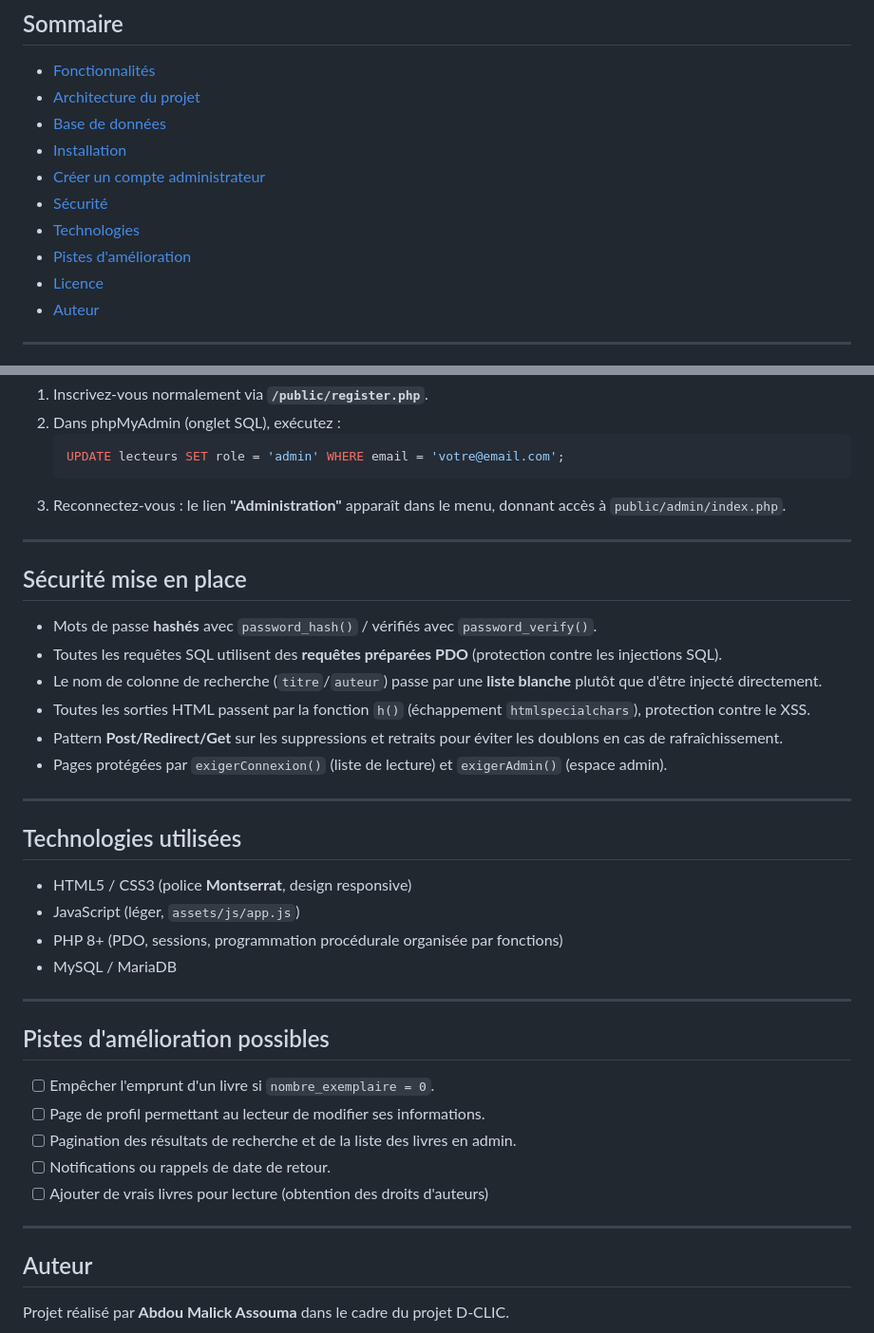
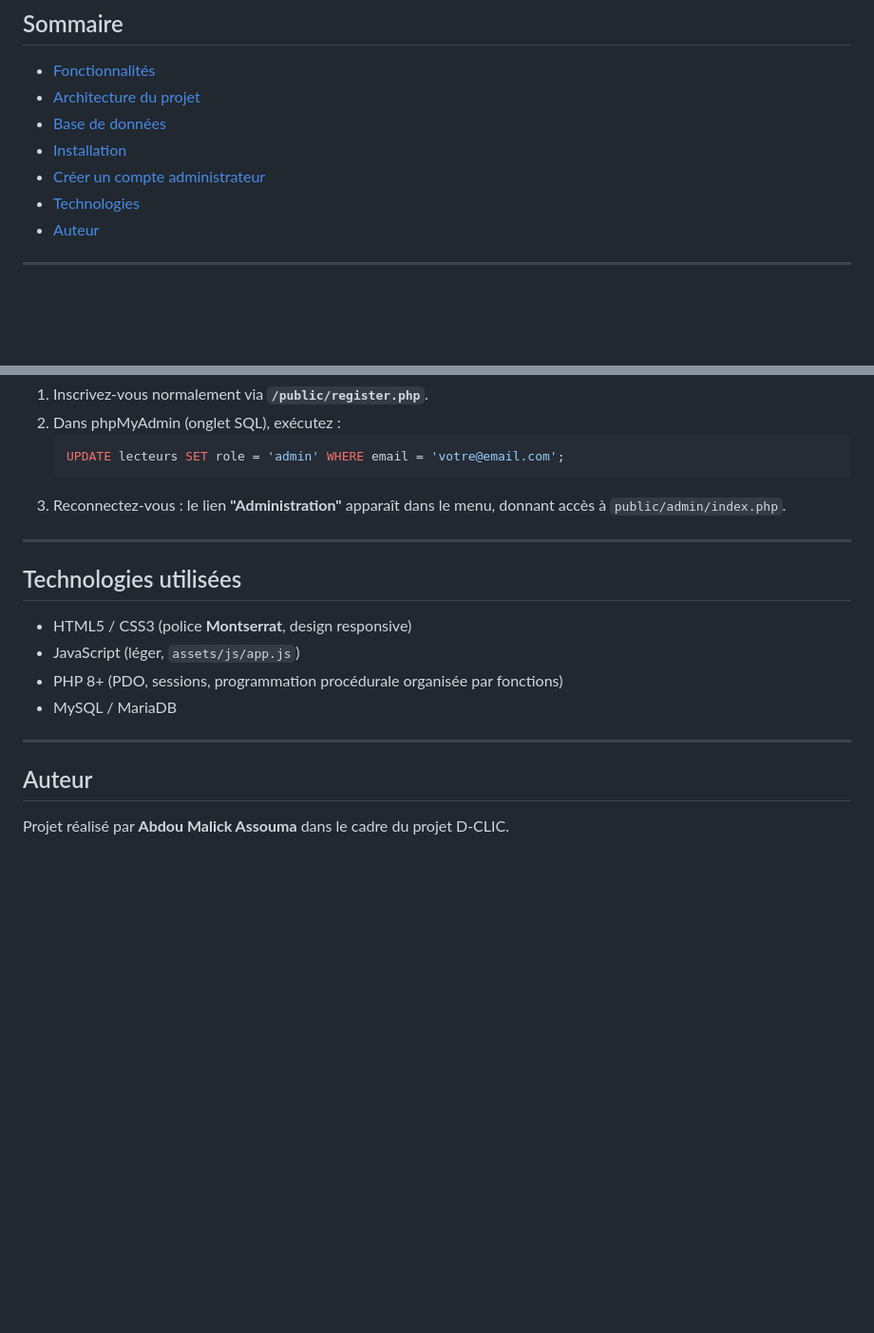
Before and after one commit to malickasso/online-library, a Markdown page: README.md, 2 parts joined by grey strips. Shown at 95% size. Drawn GitHub-style; blank space fills up the shorter version.

Commit message:
Remove security and improvement sections from README
Removed sections on security measures and improvement suggestions from the README.

```diff
--- a/README.md
+++ b/README.md
@@ -20,10 +20,7 @@ et back-office d'administration.
 - [Base de données](#️-base-de-données)
 - [Installation](#-installation-wamp--xampp--laragon)
 - [Créer un compte administrateur](#-créer-un-compte-administrateur)
-- [Sécurité](#-sécurité-mise-en-place)
 - [Technologies](#-technologies-utilisées)
-- [Pistes d'amélioration](#-pistes-damélioration-possibles)
-- [Licence](#-licence)
 - [Auteur](#️-auteur)
 
 ---
@@ -166,17 +163,6 @@ Le fichier complet, avec les données de démonstration, se trouve dans [`sql/sc
 
 ---
 
-##  Sécurité mise en place
-
-- Mots de passe **hashés** avec `password_hash()` / vérifiés avec `password_verify()`.
-- Toutes les requêtes SQL utilisent des **requêtes préparées PDO** (protection contre les injections SQL).
-- Le nom de colonne de recherche (`titre`/`auteur`) passe par une **liste blanche** plutôt que d'être injecté directement.
-- Toutes les sorties HTML passent par la fonction `h()` (échappement `htmlspecialchars`), protection contre le XSS.
-- Pattern **Post/Redirect/Get** sur les suppressions et retraits pour éviter les doublons en cas de rafraîchissement.
-- Pages protégées par `exigerConnexion()` (liste de lecture) et `exigerAdmin()` (espace admin).
-
----
-
 ## Technologies utilisées
 
 - HTML5 / CSS3 (police **Montserrat**, design responsive)
@@ -186,16 +172,6 @@ Le fichier complet, avec les données de démonstration, se trouve dans [`sql/sc
 
 ---
 
-##  Pistes d'amélioration possibles
-
-- [ ] Empêcher l'emprunt d'un livre si `nombre_exemplaire = 0`.
-- [ ] Page de profil permettant au lecteur de modifier ses informations.
-- [ ] Pagination des résultats de recherche et de la liste des livres en admin.
-- [ ] Notifications ou rappels de date de retour.
-- [ ] Ajouter de vrais livres pour lecture (obtention des droits d'auteurs)
-
----
-
 ## Auteur
 
 Projet réalisé par **Abdou Malick Assouma** dans le cadre du projet D-CLIC.
```
